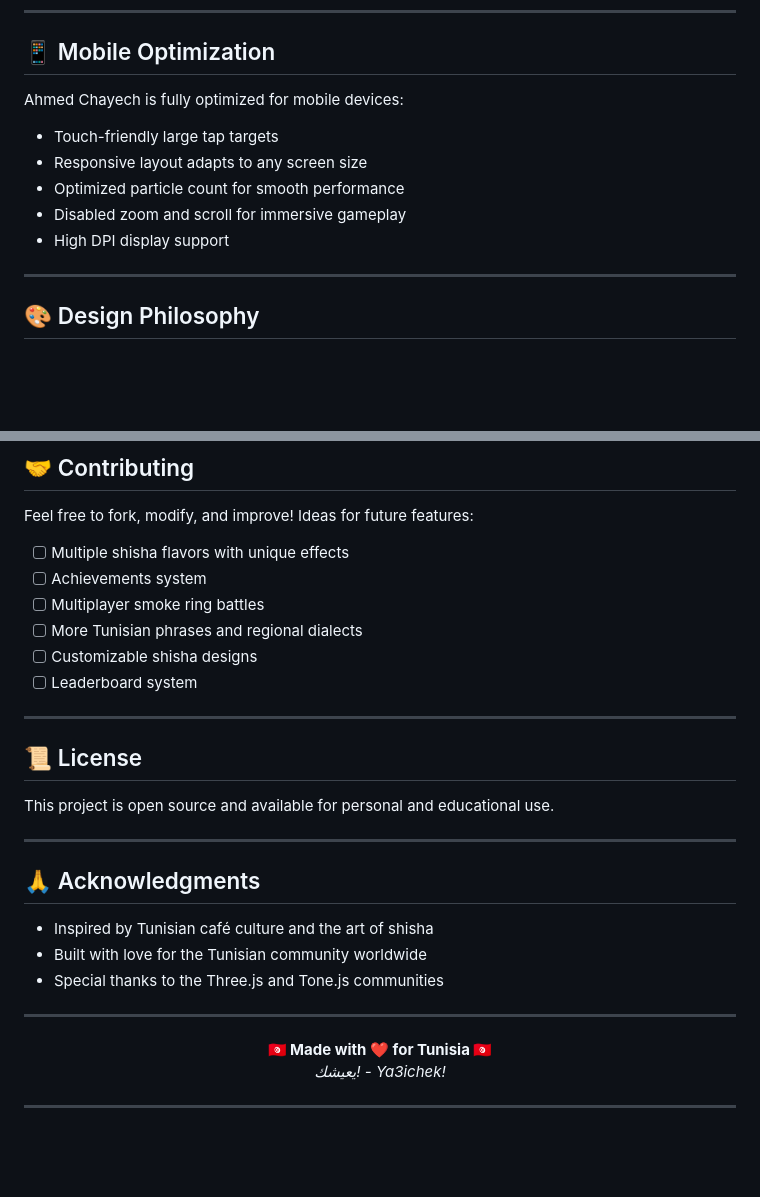
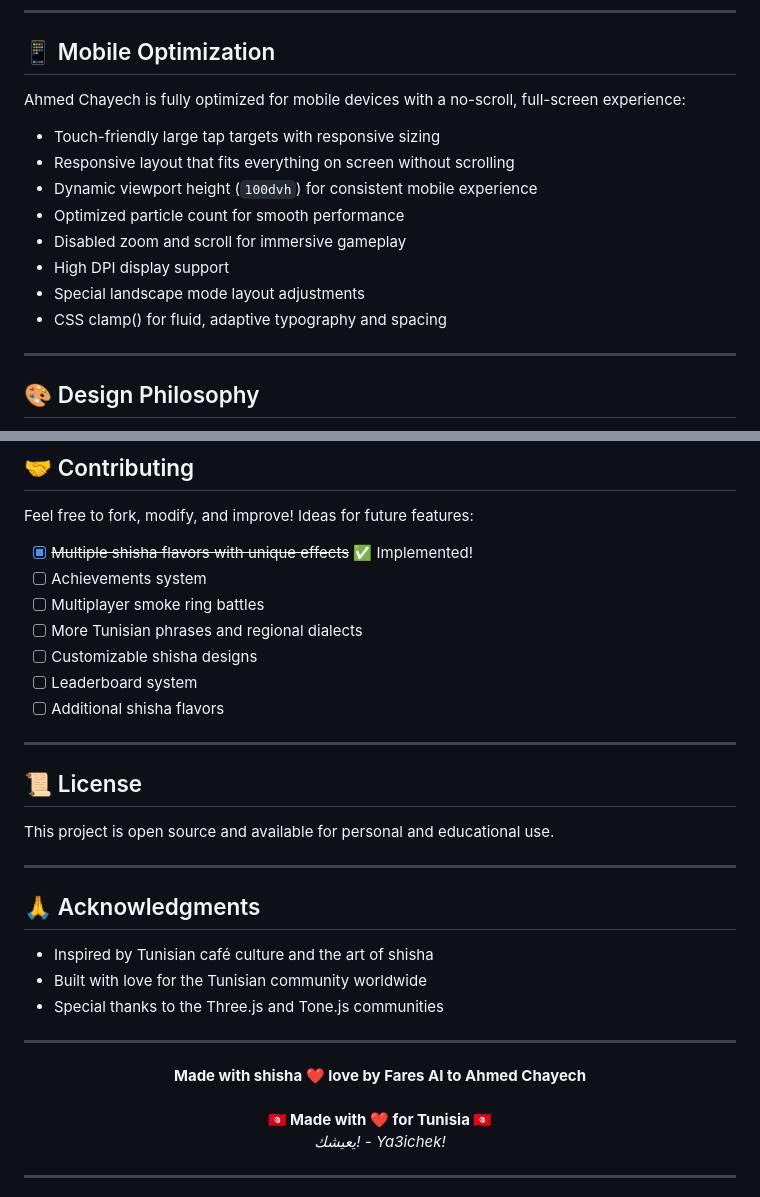
Before and after one commit to faresk93/ahmed-shisha-game, a Markdown page: README.md, 2 parts joined by grey strips. GitHub-like rendering; blank space fills up the shorter version.

```diff
--- a/README.md
+++ b/README.md
@@ -110,13 +124,16 @@ The game features genuine Tunisian Derja (dialect) phrases:
 
 ## 📱 Mobile Optimization
 
-Ahmed Chayech is fully optimized for mobile devices:
+Ahmed Chayech is fully optimized for mobile devices with a no-scroll, full-screen experience:
 
-- Touch-friendly large tap targets
-- Responsive layout adapts to any screen size
+- Touch-friendly large tap targets with responsive sizing
+- Responsive layout that fits everything on screen without scrolling
+- Dynamic viewport height (`100dvh`) for consistent mobile experience
 - Optimized particle count for smooth performance
 - Disabled zoom and scroll for immersive gameplay
 - High DPI display support
+- Special landscape mode layout adjustments
+- CSS clamp() for fluid, adaptive typography and spacing
 
 ---
 
@@ -186,12 +212,13 @@ python -m http.server 8000
 
 Feel free to fork, modify, and improve! Ideas for future features:
 
-- [ ] Multiple shisha flavors with unique effects
+- [x] ~~Multiple shisha flavors with unique effects~~ ✅ Implemented!
 - [ ] Achievements system
 - [ ] Multiplayer smoke ring battles
 - [ ] More Tunisian phrases and regional dialects
 - [ ] Customizable shisha designs
 - [ ] Leaderboard system
+- [ ] Additional shisha flavors
 
 ---
 
@@ -210,6 +237,8 @@ This project is open source and available for personal and educational use.
 ---
 
 <p align="center">
+  <strong>Made with shisha ❤️ love by Fares AI to Ahmed Chayech</strong>
+  <br><br>
   <strong>🇹🇳 Made with ❤️ for Tunisia 🇹🇳</strong>
   <br>
   <em>يعيشك! - Ya3ichek!</em>
```
Also changed, not shown: other parts of README.md (+33 -10 lines).
